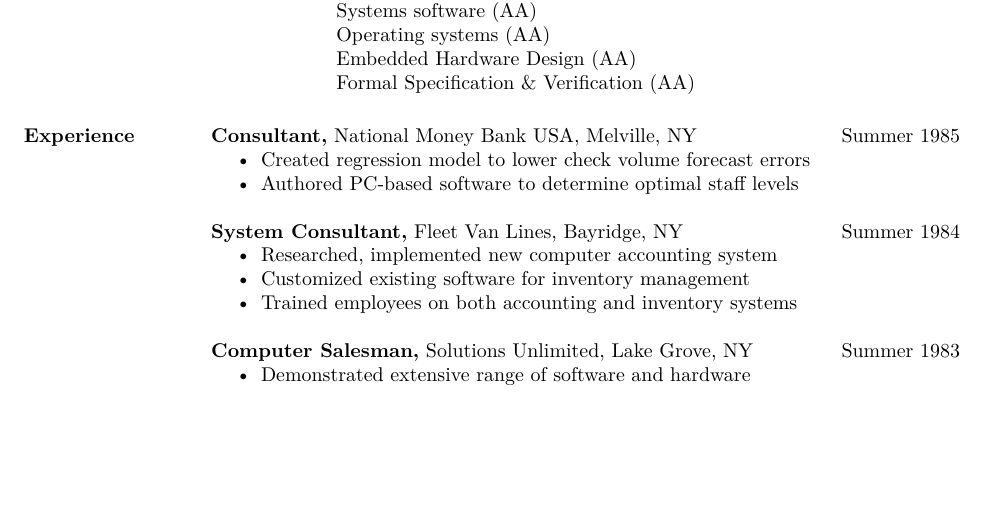
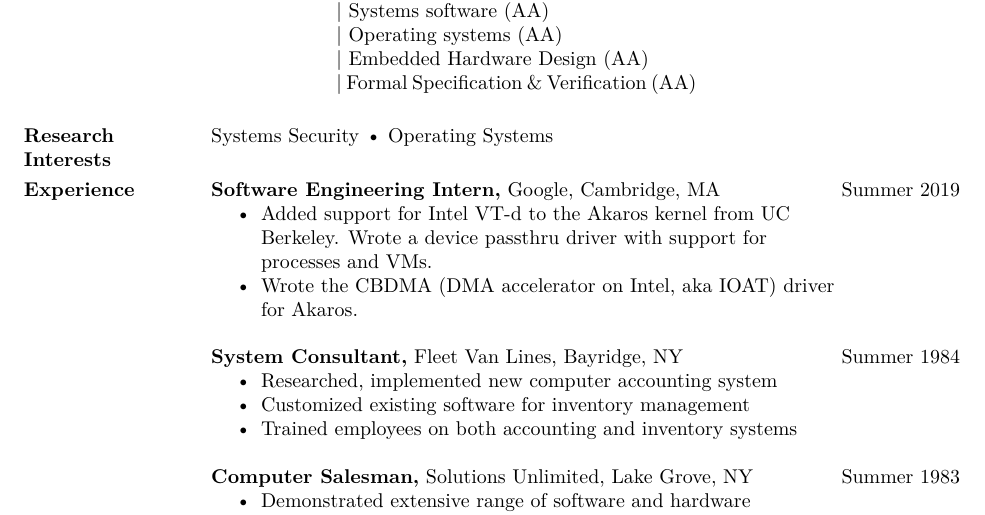
Before and after one commit to mitthu/resume, a LaTeX CV (cv/cv-res.tex): part of page 1 of 2, cut so that both start at the same text, the shorter picture padded with empty space. Compiled offline with XeLaTeX.

Commit message:
cv: add itemizeexp and other details
* add research interests
* add Google internship

```diff
--- a/cv/cv-res.tex
+++ b/cv/cv-res.tex
@@ -6,10 +6,19 @@
 \textwidth=5.2in % increase textwidth to get smaller right margin
 %\usepackage{helvetica} % uses helvetica postscript font (download helvetica.sty)
 %\usepackage{newcent}   % uses new century schoolbook postscript font
+\usepackage{enumitem}
 
 \usepackage[usenames,dvipsnames]{xcolor}
 \definecolor{light-gray}{gray}{0.95}
 \newcommand{\grade}[1]{{\fboxsep=0.4ex\colorbox{light-gray}{\small{{#1}}}}}
+
+% Custom lists, package: enumitem
+\newlist{itemizeexp}{itemize}{1} % itemize experience
+\setlist[itemizeexp]{
+    label       = \textbullet,
+    rightmargin = 2cm,
+    itemsep     = -2pt % reduce space between items
+}
 
 \begin{document}
 \raggedright
@@ -41,21 +50,23 @@
 \\
-DA-IICT     & System and Network Security (AA)\\
-            & Systems software (AA)\\
-            & Operating systems (AA)\\
-            & Embedded Hardware Design (AA)\\
-            & Formal Specification \& Verification (AA)
+DA-IICT     & $\vert$ System and Network Security (AA)\\
+            & $\vert$ Systems software (AA)\\
+            & $\vert$ Operating systems (AA)\\
+            & $\vert$ Embedded Hardware Design (AA)\\
+            & $\vert$ Formal Specification \& Verification (AA)
 \end{tabular}
 
+\section{Research\\ Interests}
+Systems Security \textbullet{} Operating Systems
+
 \section{Experience}
- {\bf Consultant,} National Money Bank USA, Melville, NY \hfill Summer  1985
- \begin{itemize} \itemsep -2pt  % reduce space between items
- \item Created regression model to lower check volume
-                 forecast errors
- \item Authored PC-based software to determine optimal
-                 staff levels
- \end{itemize}
-
-
+{\bf Software Engineering Intern,} Google, Cambridge, MA
+\hfill Summer  2019 % May 13 - August 16
+\begin{itemizeexp}
+    \item Added support for Intel VT-d to the Akaros kernel from UC Berkeley.
+    Wrote a device passthru driver with support for processes and VMs.
+    \item Wrote the CBDMA (DMA accelerator on Intel, aka IOAT) driver for
+    Akaros.
+\end{itemizeexp}
 
 {\bf System Consultant,} Fleet Van Lines, Bayridge, NY \hfill  Summer 1984
 \begin{itemize} \itemsep -2pt %reduce space between items
```
Also changed, not shown: cv/cv-res.tex (6 more changed lines), 1 other file.
